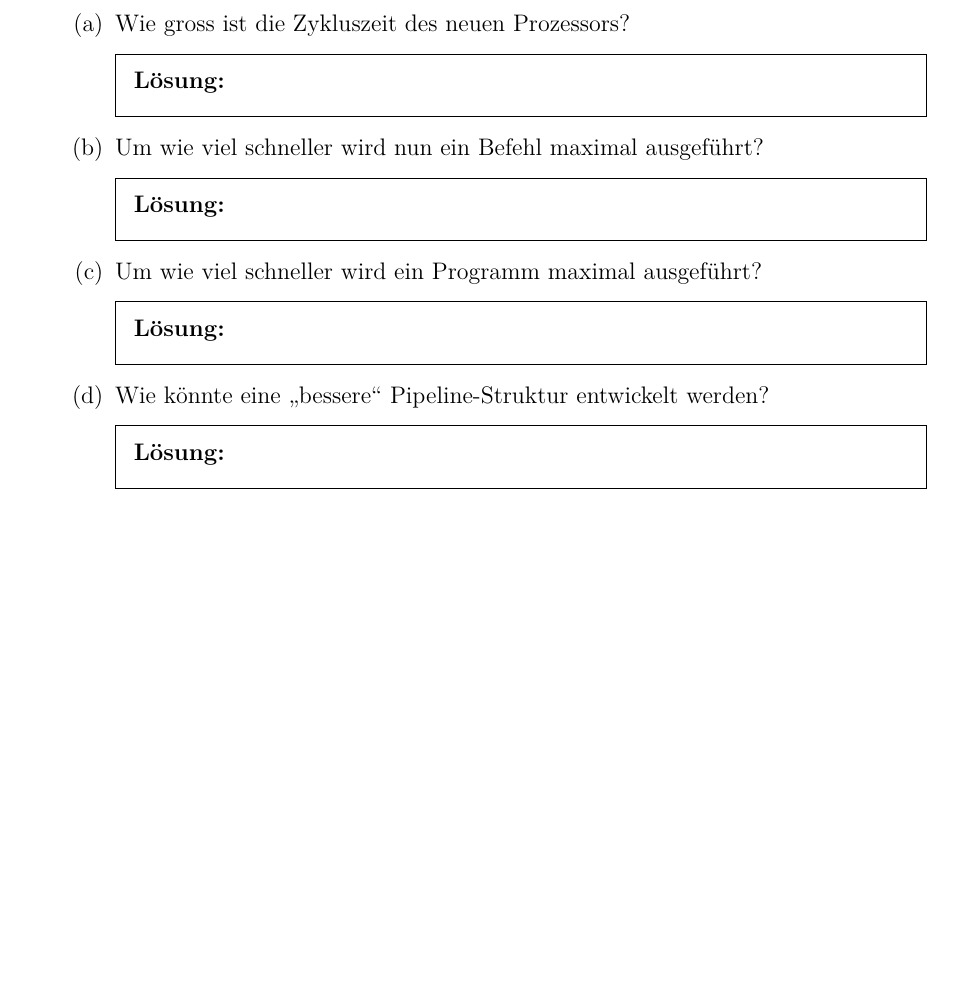
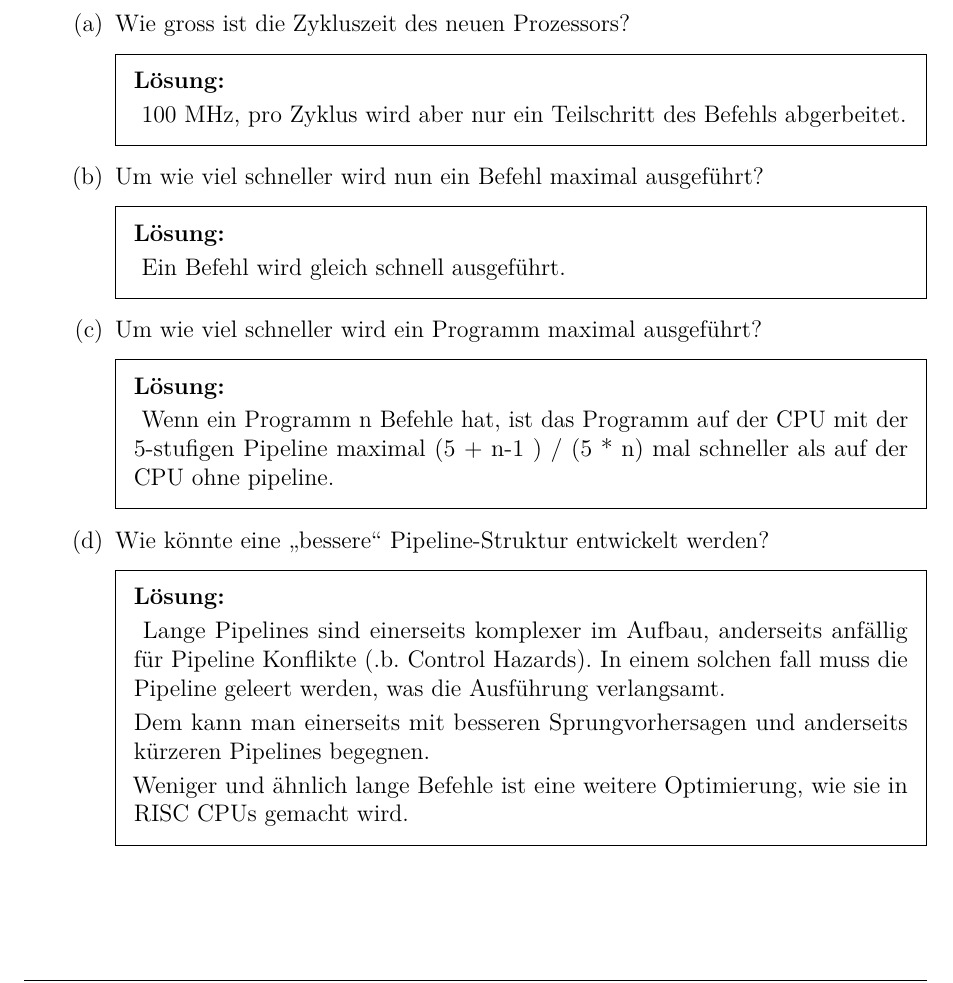
Before and after one commit to macrozone/zhaw_aufgaben, a LaTeX problem sheet (Informatik_III/2 - ProzessorInternas/Main.tex, which reads Informatik_III/2 - ProzessorInternas/aufg5-Pipeline.tex): part of page 3 of 3, cut so that both start at the same text, the shorter picture padded with empty space. Compiled offline with pdfLaTeX.

Commit message:
solutions

```diff
--- a/Informatik_III/2 - ProzessorInternas/aufg5-Pipeline.tex
+++ b/Informatik_III/2 - ProzessorInternas/aufg5-Pipeline.tex
@@ -14,6 +14,7 @@ Sie implementieren denselben Prozessor mit einer 5-stufigen Pipeline
 Wie gross ist die Zykluszeit des neuen Prozessors?
 \begin{solutionordottedlines}[2cm]
 % Solution goes here
+100 MHz, pro Zyklus wird aber nur ein Teilschritt des Befehls abgerbeitet.
 \end{solutionordottedlines}
 %%% Next subquestion
 
@@ -21,6 +22,7 @@ Wie gross ist die Zykluszeit des neuen Prozessors?
 Um wie viel schneller wird nun ein Befehl maximal ausgeführt?
 \begin{solutionordottedlines}[2cm]
 % Solution goes here
+Ein Befehl wird gleich schnell ausgeführt.
 \end{solutionordottedlines}
 %%% Next subquestion
 
@@ -28,6 +30,7 @@ Um wie viel schneller wird nun ein Befehl maximal ausgeführt?
 Um wie viel schneller wird ein Programm maximal ausgeführt?
 \begin{solutionordottedlines}[2cm]
 % Solution goes here
+Wenn ein Programm n Befehle hat, ist das Programm auf der CPU mit der 5-stufigen Pipeline maximal (5 + n-1 ) / (5 * n) mal schneller als auf der CPU ohne pipeline.
 \end{solutionordottedlines}
 %%% Next subquestion
 
@@ -35,6 +38,11 @@ Um wie viel schneller wird ein Programm maximal ausgeführt?
 Wie könnte eine \enquote{bessere} Pipeline-Struktur entwickelt werden?
 \begin{solutionordottedlines}[2cm]
 % Solution goes here
+Lange Pipelines sind einerseits komplexer im Aufbau, anderseits anfällig für Pipeline Konflikte (.b. Control Hazards). In einem solchen fall muss die Pipeline geleert werden, was die Ausführung verlangsamt.
+
+Dem kann man einerseits mit besseren Sprungvorhersagen und anderseits kürzeren Pipelines begegnen.
+
+Weniger und ähnlich lange Befehle ist eine weitere Optimierung, wie sie in RISC CPUs gemacht wird.
 \end{solutionordottedlines}
 %%% Next subquestion
 \end{parts}
```
